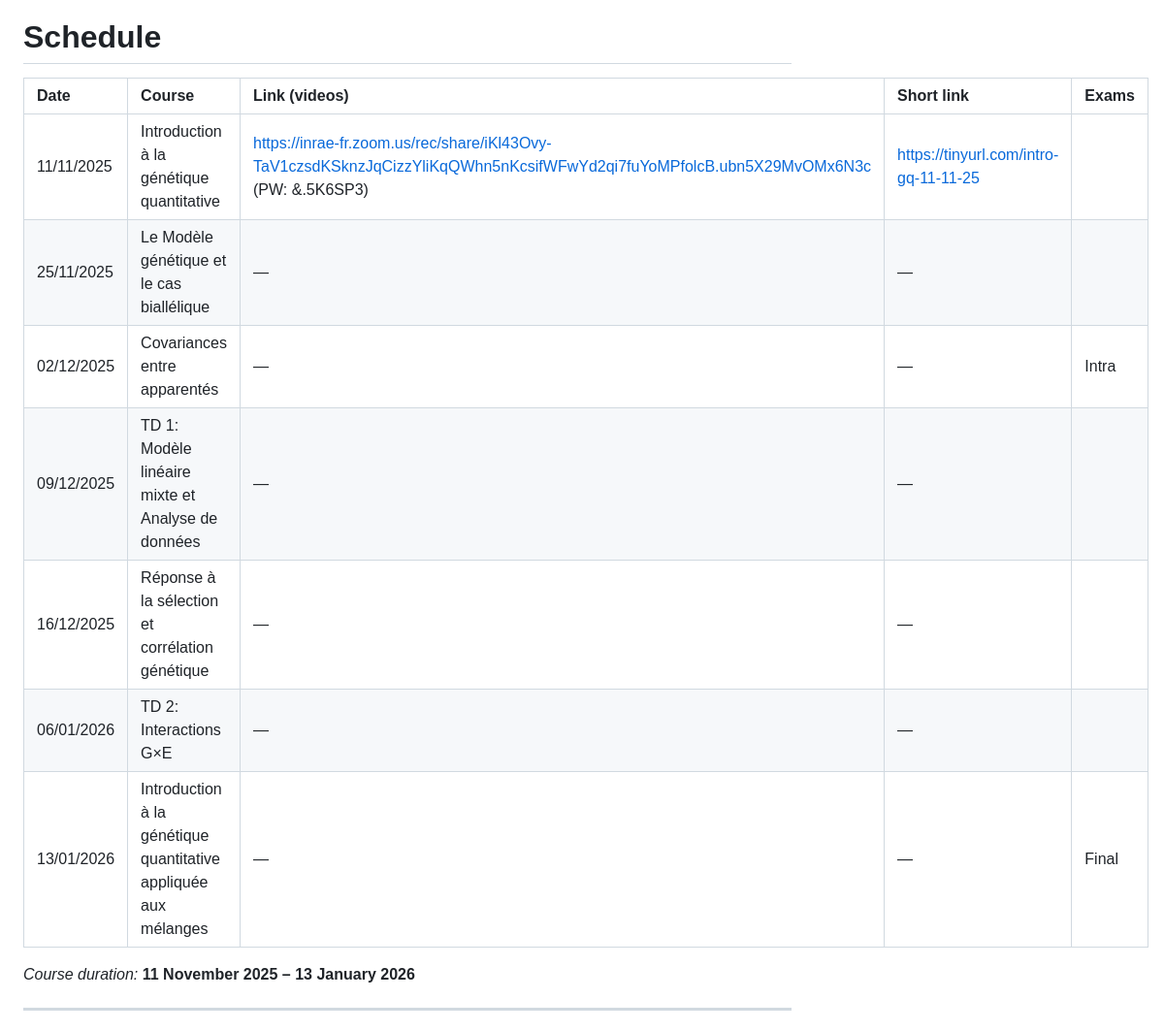
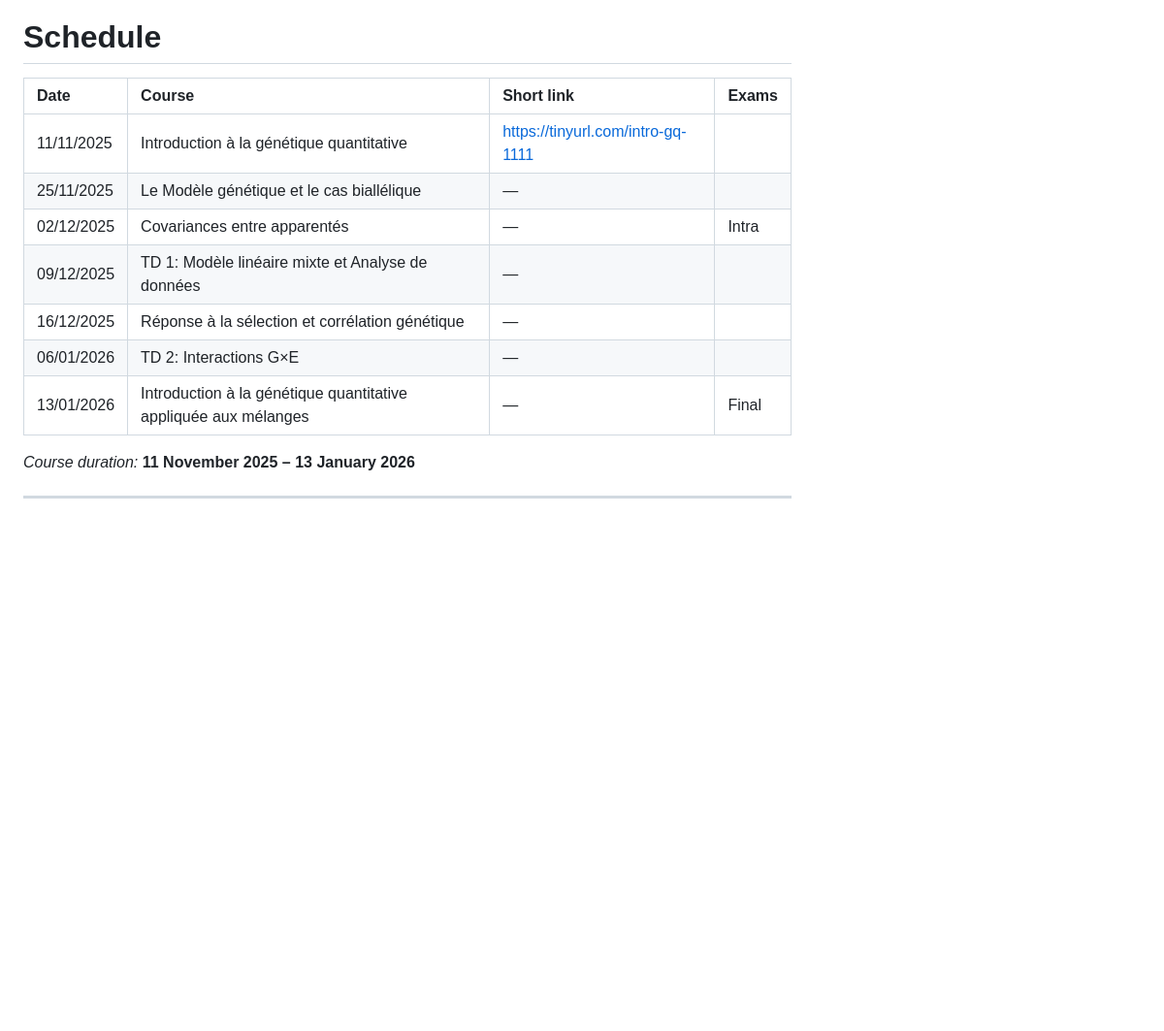
Before and after one commit to JemaySALOMON/UniQG-2026, a Markdown page: README.md, the part around the change. Shown at 97% size. Drawn GitHub-style; blank space fills up the shorter version.

```diff
--- a/README.md
+++ b/README.md
@@ -52,15 +52,16 @@ By the end of this course, students will be able to:
 
 # Schedule
 
-| Date       | Course                                                         | Link (videos)                                                                                                   | Short link | Exams |
-|:-----------|:---------------------------------------------------------------|:------------------------------------------------------------------------------------------------------------------|:-----------|:-------|
-| 11/11/2025 | Introduction à la génétique quantitative                       | https://inrae-fr.zoom.us/rec/share/iKl43Ovy-TaV1czsdKSknzJqCizzYliKqQWhn5nKcsifWFwYd2qi7fuYoMPfolcB.ubn5X29MvOMx6N3c (PW: &.5K6SP3) | https://tinyurl.com/intro-gq-11-11-25 |        |
-| 25/11/2025 | Le Modèle génétique et le cas biallélique                      | —                                                                                                                | —          |        |
-| 02/12/2025 | Covariances entre apparentés                                   | —                                                                                                                | —          | Intra |
-| 09/12/2025 | TD 1: Modèle linéaire mixte et Analyse de données              | —                                                                                                                | —          |        |
-| 16/12/2025 | Réponse à la sélection et corrélation génétique                | —                                                                                                                | —          |        |
-| 06/01/2026 | TD 2: Interactions G×E                                         | —                                                                                                                | —          |        |
-| 13/01/2026 | Introduction à la génétique quantitative appliquée aux mélanges | —                                                                                                                | —          | Final |
+| Date       | Course                                                         | Short link                           | Exams |
+|:-----------|:---------------------------------------------------------------|:--------------------------------------|:------|
+| 11/11/2025 | Introduction à la génétique quantitative                       | https://tinyurl.com/intro-gq-1111    |       |
+| 25/11/2025 | Le Modèle génétique et le cas biallélique                      | —                                    |       |
+| 02/12/2025 | Covariances entre apparentés                                   | —                                    | Intra |
+| 09/12/2025 | TD 1: Modèle linéaire mixte et Analyse de données              | —                                    |       |
+| 16/12/2025 | Réponse à la sélection et corrélation génétique                | —                                    |       |
+| 06/01/2026 | TD 2: Interactions G×E                                         | —                                    |       |
+| 13/01/2026 | Introduction à la génétique quantitative appliquée aux mélanges | —                                    | Final |
+
 
 
 *Course duration:* **11 November 2025 – 13 January 2026**
```
